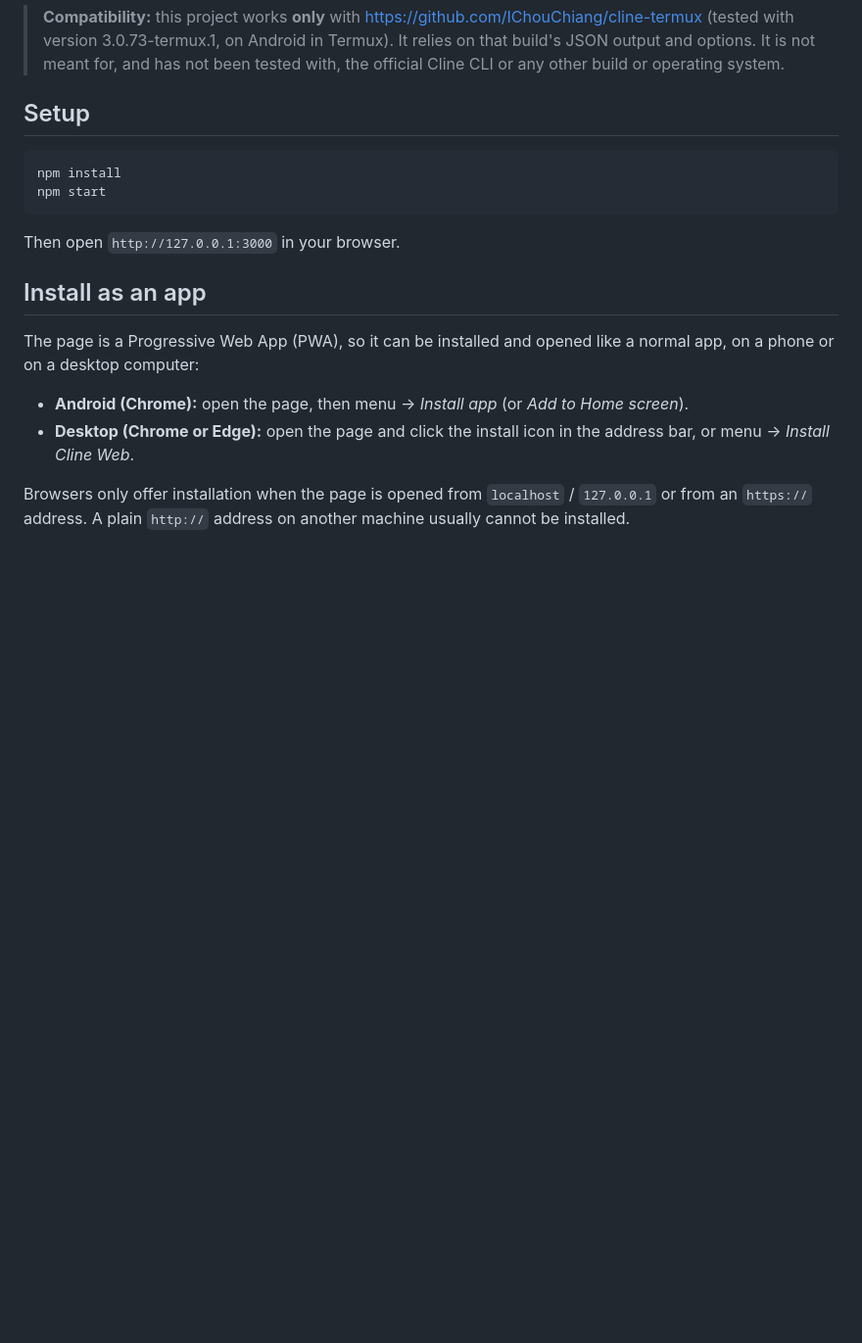
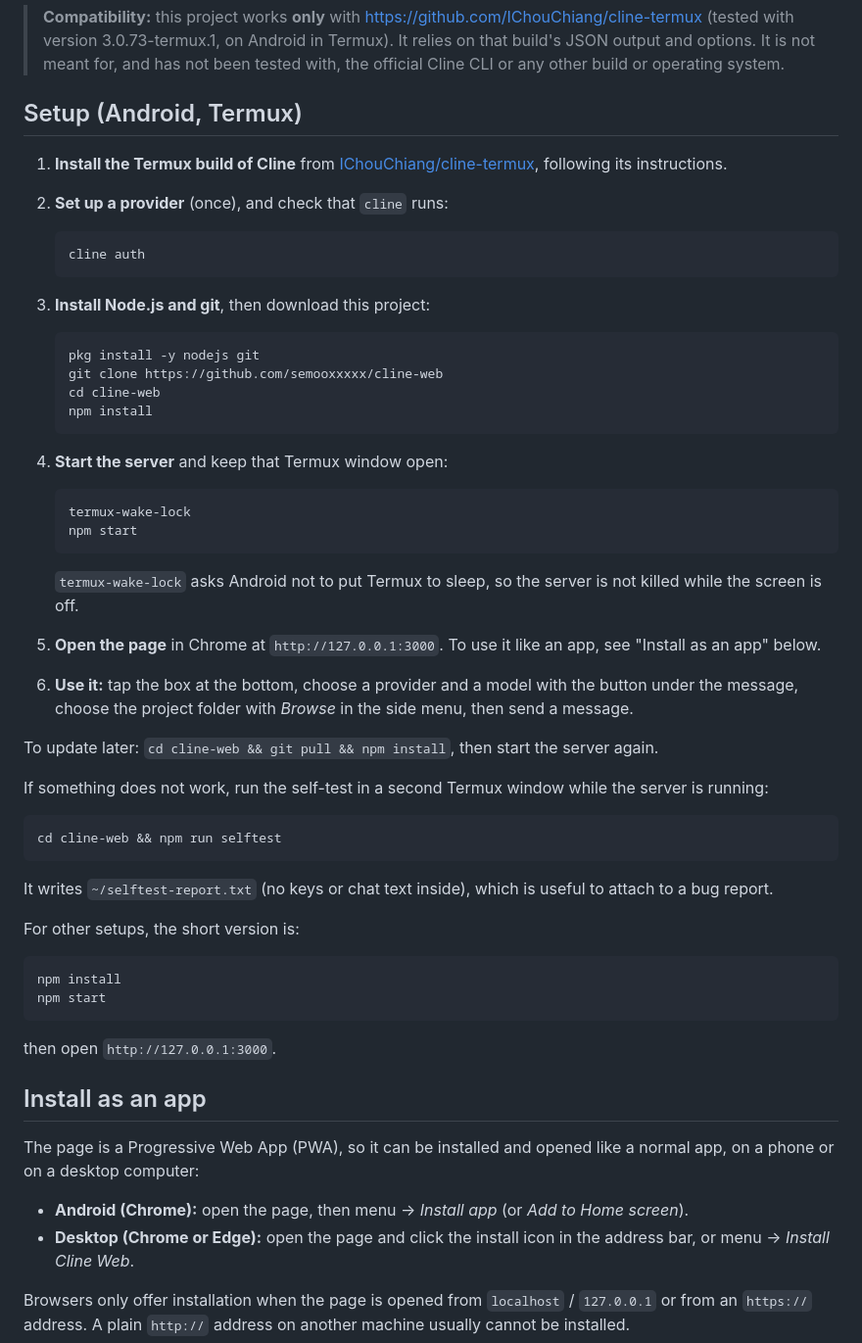
Before and after one commit to semooxxxxx/cline-web, a Markdown page: README.md, the part around the change. Shown at 98% size. GitHub-like rendering; blank space fills up the shorter version.

Commit message:
Revise setup instructions for Android, Termux
Updated the setup instructions for Android and Termux, including detailed steps for installation and usage.

````diff
--- a/README.md
+++ b/README.md
@@ -23,14 +23,55 @@ A mobile-friendly web chat for the [cline-termux](https://github.com/IChouChiang
 > and options. It is not meant for, and has not been tested with, the official Cline CLI or any other
 > build or operating system.
 
-## Setup
+## Setup (Android, Termux)
+
+1. **Install the Termux build of Cline** from
+   [IChouChiang/cline-termux](https://github.com/IChouChiang/cline-termux), following its instructions.
+2. **Set up a provider** (once), and check that `cline` runs:
+
+   ```bash
+   cline auth
+   ```
+
+3. **Install Node.js and git**, then download this project:
+
+   ```bash
+   pkg install -y nodejs git
+   git clone https://github.com/semooxxxxx/cline-web
+   cd cline-web
+   npm install
+   ```
+
+4. **Start the server** and keep that Termux window open:
+
+   ```bash
+   termux-wake-lock
+   npm start
+   ```
+
+   `termux-wake-lock` asks Android not to put Termux to sleep, so the server is not killed while the screen is off.
+5. **Open the page** in Chrome at `http://127.0.0.1:3000`. To use it like an app, see "Install as an app" below.
+6. **Use it:** tap the box at the bottom, choose a provider and a model with the button under the message,
+   choose the project folder with *Browse* in the side menu, then send a message.
+
+To update later: `cd cline-web && git pull && npm install`, then start the server again.
+
+If something does not work, run the self-test in a second Termux window while the server is running:
+
+```bash
+cd cline-web && npm run selftest
+```
+
+It writes `~/selftest-report.txt` (no keys or chat text inside), which is useful to attach to a bug report.
+
+For other setups, the short version is:
 
 ```bash
 npm install
 npm start
 ```
 
-Then open `http://127.0.0.1:3000` in your browser.
+then open `http://127.0.0.1:3000`.
 
 ## Install as an app
 
````
